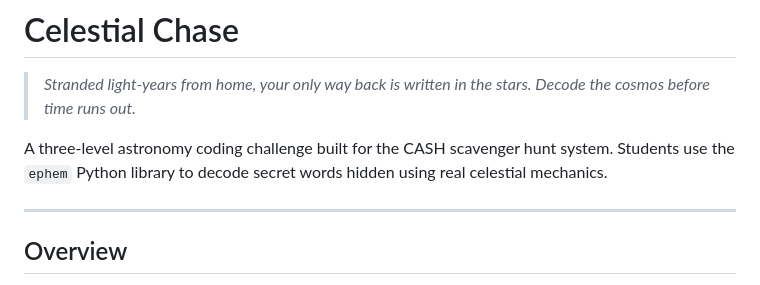
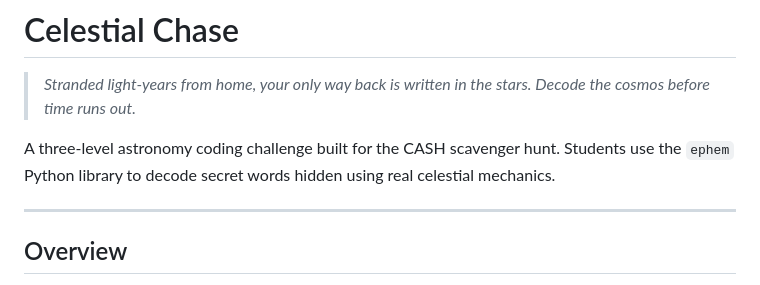
Before and after one commit to alexrtw05/CASH-project, a Markdown page: README.md, the part around the change. Drawn GitHub-style.

```diff
--- a/README.md
+++ b/README.md
@@ -2,7 +2,7 @@
 
 > *Stranded light-years from home, your only way back is written in the stars. Decode the cosmos before time runs out.*
 
-A three-level astronomy coding challenge built for the CASH scavenger hunt system. Students use the `ephem` Python library to decode secret words hidden using real celestial mechanics.
+A three-level astronomy coding challenge built for the CASH scavenger hunt. Students use the `ephem` Python library to decode secret words hidden using real celestial mechanics.
 
 ---
 
```
